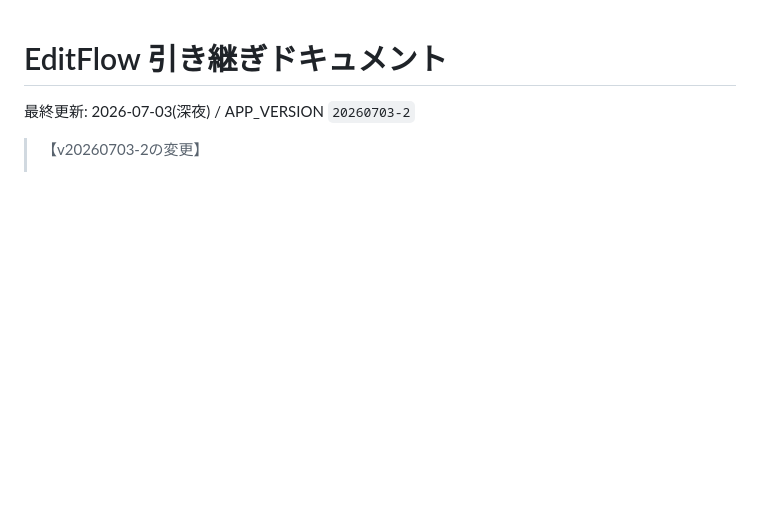
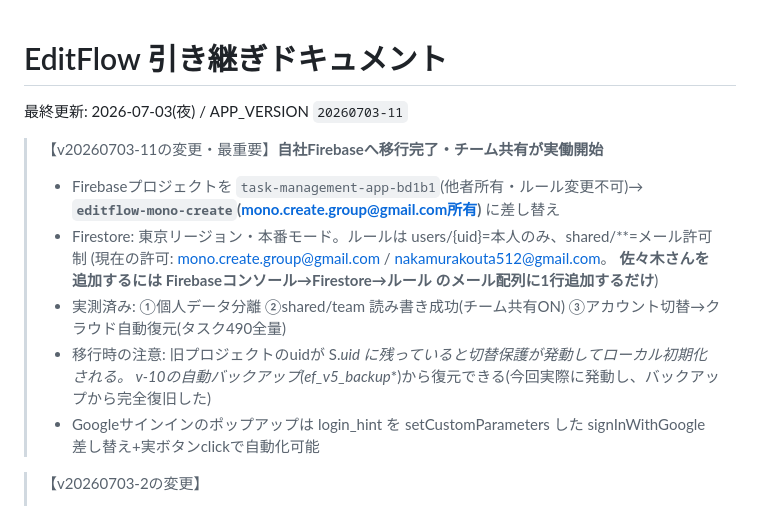
Before and after one commit to mono-create-group/editflow-app, a Markdown page: HANDOFF.md, the part around the change. GitHub-like rendering; blank space fills up the shorter version.

Commit message:
docs: v-11 自社Firebase移行の記録(共有実働・佐々木追加手順・切替時の注意)
Co-Authored-By: Claude Fable 5 <noreply@anthropic.com>

```diff
--- a/HANDOFF.md
+++ b/HANDOFF.md
@@ -1,6 +1,16 @@
 # EditFlow 引き継ぎドキュメント
 
-最終更新: 2026-07-03(深夜) / APP_VERSION `20260703-2`
+最終更新: 2026-07-03(夜) / APP_VERSION `20260703-11`
+
+> 【v20260703-11の変更・最重要】**自社Firebaseへ移行完了・チーム共有が実働開始**
+> - Firebaseプロジェクトを `task-management-app-bd1b1`(他者所有・ルール変更不可)→ **`editflow-mono-create`(mono.create.group@gmail.com所有)** に差し替え
+> - Firestore: 東京リージョン・本番モード。ルールは users/{uid}=本人のみ、shared/**=メール許可制
+>   (現在の許可: mono.create.group@gmail.com / nakamurakouta512@gmail.com。
+>   **佐々木さんを追加するには Firebaseコンソール→Firestore→ルール のメール配列に1行追加するだけ**)
+> - 実測済み: ①個人データ分離 ②shared/team 読み書き成功(チーム共有ON) ③アカウント切替→クラウド自動復元(タスク490全量)
+> - 移行時の注意: 旧プロジェクトのuidが S._uid に残っていると切替保護が発動してローカル初期化される。
+>   v-10の自動バックアップ(ef_v5_backup_*)から復元できる(今回実際に発動し、バックアップから完全復旧した)
+> - Googleサインインのポップアップは login_hint を setCustomParameters した signInWithGoogle 差し替え+実ボタンclickで自動化可能
 
 > 【v20260703-2の変更】
 > - 新ビュー **🏢経営ボード**(`rBizBoard` / データ定義はコード内 `BIZ_BOARD` 定数 / チェック状態は `S.bizBoard`)。
```
